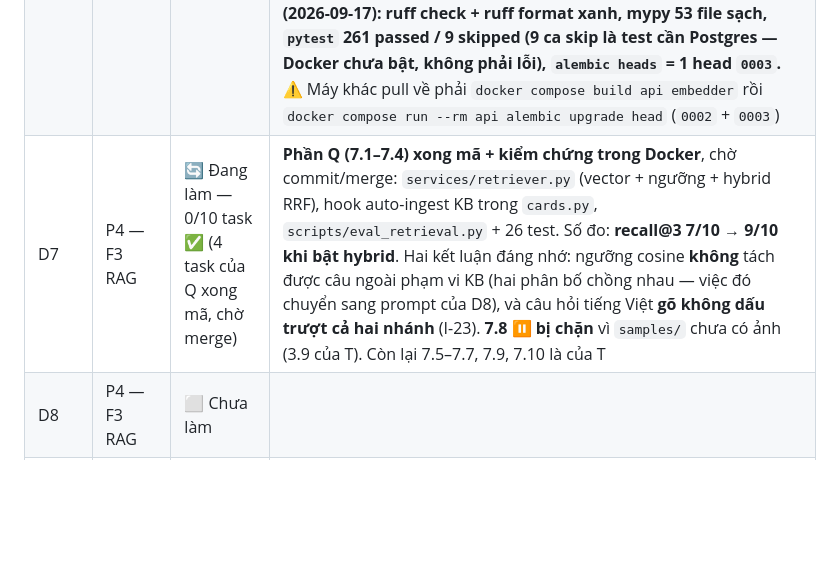
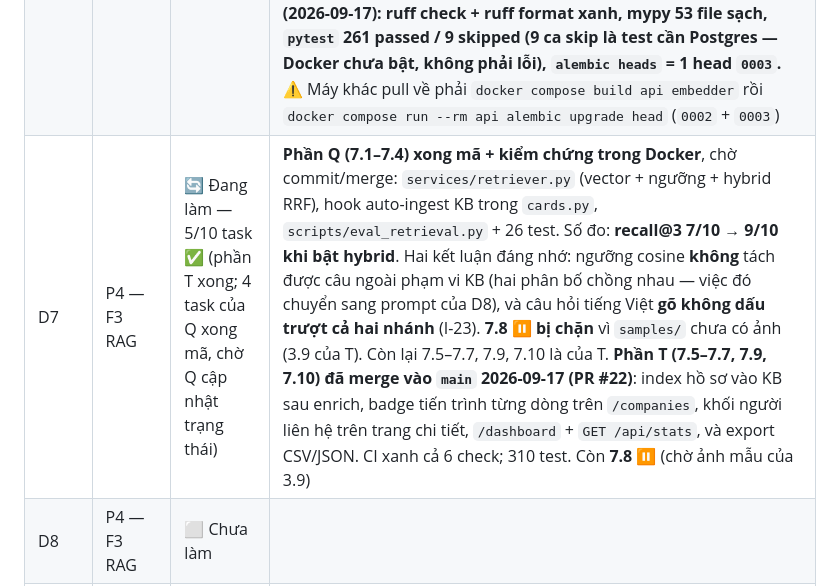
Before and after one commit to quannt2403pc/BussinessCard_OCR, a Markdown page: Task.md, the part around one of its changes. GitHub-like rendering; blank space fills up the shorter version.

Commit message:
docs(task): mark tasks 7.5, 7.6, 7.7, 7.9 and 7.10 done after PR #22

```diff
--- a/Task.md
+++ b/Task.md
@@ -77,7 +77,7 @@ Cập nhật trạng thái vào cuối mỗi ngày, trước buổi daily sync h
 | D4 | P2 — F1 OCR | ✅ Xong — 10/10 task ✅ | **Toàn bộ phần của Q xong** (4.1–4.5, 4.10), kiểm chứng trên Chrome thật với container đang chạy: `/cards` lọc/tìm/phân trang đúng, bấm *Xác nhận* chạy trọn luồng, `/cards/upload` upload thật được. 4.6–4.8 của **T** đã merge (PR #15, 2026-09-14) nên D4 đủ task; enrichment gọi thật đạt A5 (10–11 trường có nguồn/công ty). ⚠️ Viết test 4.10 lòi ra một lỗi im lặng trong `normalize.py` (2 số trên 2 dòng dính làm một, mất số thứ hai) — **đã sửa**. ⚠️ `confirm` (4.3) hiện chưa gắn được công ty vì `upsert_company()` của T (task 3.8) chưa có; đã xử lý mềm, không chặn xác nhận |
 | D5 | P3 — F2 Hồ sơ DN | ✅ Xong — 7/7 task ✅ | **Toàn bộ phần của Q xong (5.1–5.3)**, kiểm chứng trên Chrome thật với container đang chạy: batch 5 file → 3 ảnh quét thật 3.9s/3.2s/3.3s (poll bắt được đúng trạng thái 2 xong + 1 đang chạy, đúng giới hạn 2 luồng), 1 ảnh trùng **trong chính lượt đó** bị bắt, 1 file không phải ảnh chỉ hỏng đúng dòng của nó; review sửa `0912 345 678` → Lưu → form hiện `+84912345678` → Xác nhận → gắn công ty được. ✅ Vướng mắc ghi ở D4 (`confirm` chưa gắn được công ty) **đã hết**: `upsert_company()` của T (task 3.8) có rồi và chạy đúng. Phần của **T** (2026-09-15): 5.4 / 5.5 / 5.6 / 5.8 xong mã + kiểm chứng, **đã merge vào `main` 2026-09-16 (PR #18)**. **Tiêu chí D5 phía F2 đạt qua API thật**: `enrich-batch` 3 công ty thật → FPT Software 11 / Vinamilk 10 / Hòa Phát 10 trường có nguồn, 409 và `skipped` đúng, không lúc nào quá 2 luồng. Migration `0002` (bảng job) do T sinh, **Q cho phép** (I-20). ⚠️ Pull về nhớ `alembic upgrade head` — `origin/main` ngày 2026-09-16 đã có `0002` |
 | D6 | P3 — F2 Hồ sơ DN | ✅ Xong — 8/8 task ✅ | **Phần Q (6.1–6.4) đã merge** (PR #19): hạ tầng test (Postgres thật + respx), `services/kb.py`, repository `kb_chunks` + revision `0003` (index `ivfflat`), `services/embeddings.py` + `POST /api/kb/reindex`. **Phần T (6.5–6.8) đã merge 2026-09-16** (PR #20): màn hình lập hồ sơ (tích chọn nhiều + nút chạy + poll tiến trình), trang chi tiết có khối “Nguồn tham khảo”, nút *Tạo lại hồ sơ*, và `PATCH /api/companies/{id}/profile` + form sửa tay (sửa trường nào thì gỡ nguồn của đúng trường đó, hồ sơ chuyển *Đã kiểm*). **Kiểm lại trên `main` sau khi gộp cả hai PR (2026-09-17): ruff check + ruff format xanh, mypy 53 file sạch, `pytest` 261 passed / 9 skipped (9 ca skip là test cần Postgres — Docker chưa bật, không phải lỗi), `alembic heads` = 1 head `0003`.** ⚠️ Máy khác pull về phải `docker compose build api embedder` rồi `docker compose run --rm api alembic upgrade head` (`0002` + `0003`) |
-| D7 | P4 — F3 RAG | 🔄 Đang làm — 0/10 task ✅ (4 task của Q xong mã, chờ merge) | **Phần Q (7.1–7.4) xong mã + kiểm chứng trong Docker**, chờ commit/merge: `services/retriever.py` (vector + ngưỡng + hybrid RRF), hook auto-ingest KB trong `cards.py`, `scripts/eval_retrieval.py` + 26 test. Số đo: **recall@3 7/10 → 9/10 khi bật hybrid**. Hai kết luận đáng nhớ: ngưỡng cosine **không** tách được câu ngoài phạm vi KB (hai phân bố chồng nhau — việc đó chuyển sang prompt của D8), và câu hỏi tiếng Việt **gõ không dấu trượt cả hai nhánh** (I-23). **7.8 ⏸️ bị chặn** vì `samples/` chưa có ảnh (3.9 của T). Còn lại 7.5–7.7, 7.9, 7.10 là của T |
+| D7 | P4 — F3 RAG | 🔄 Đang làm — 5/10 task ✅ (phần T xong; 4 task của Q xong mã, chờ Q cập nhật trạng thái) | **Phần Q (7.1–7.4) xong mã + kiểm chứng trong Docker**, chờ commit/merge: `services/retriever.py` (vector + ngưỡng + hybrid RRF), hook auto-ingest KB trong `cards.py`, `scripts/eval_retrieval.py` + 26 test. Số đo: **recall@3 7/10 → 9/10 khi bật hybrid**. Hai kết luận đáng nhớ: ngưỡng cosine **không** tách được câu ngoài phạm vi KB (hai phân bố chồng nhau — việc đó chuyển sang prompt của D8), và câu hỏi tiếng Việt **gõ không dấu trượt cả hai nhánh** (I-23). **7.8 ⏸️ bị chặn** vì `samples/` chưa có ảnh (3.9 của T). Còn lại 7.5–7.7, 7.9, 7.10 là của T. **Phần T (7.5–7.7, 7.9, 7.10) đã merge vào `main` 2026-09-17 (PR #22)**: index hồ sơ vào KB sau enrich, badge tiến trình từng dòng trên `/companies`, khối người liên hệ trên trang chi tiết, `/dashboard` + `GET /api/stats`, và export CSV/JSON. CI xanh cả 6 check; 310 test. Còn **7.8 ⏸️** (chờ ảnh mẫu của 3.9) |
 | D8 | P4 — F3 RAG | ⬜ Chưa làm | |
 | D9 | P5 — Hoàn thiện | ⬜ Chưa làm | |
 | D10 | P6 — Kiểm thử | ⬜ Chưa làm | |
```
Also changed, not shown: other parts of Task.md (+6 -6 lines).
